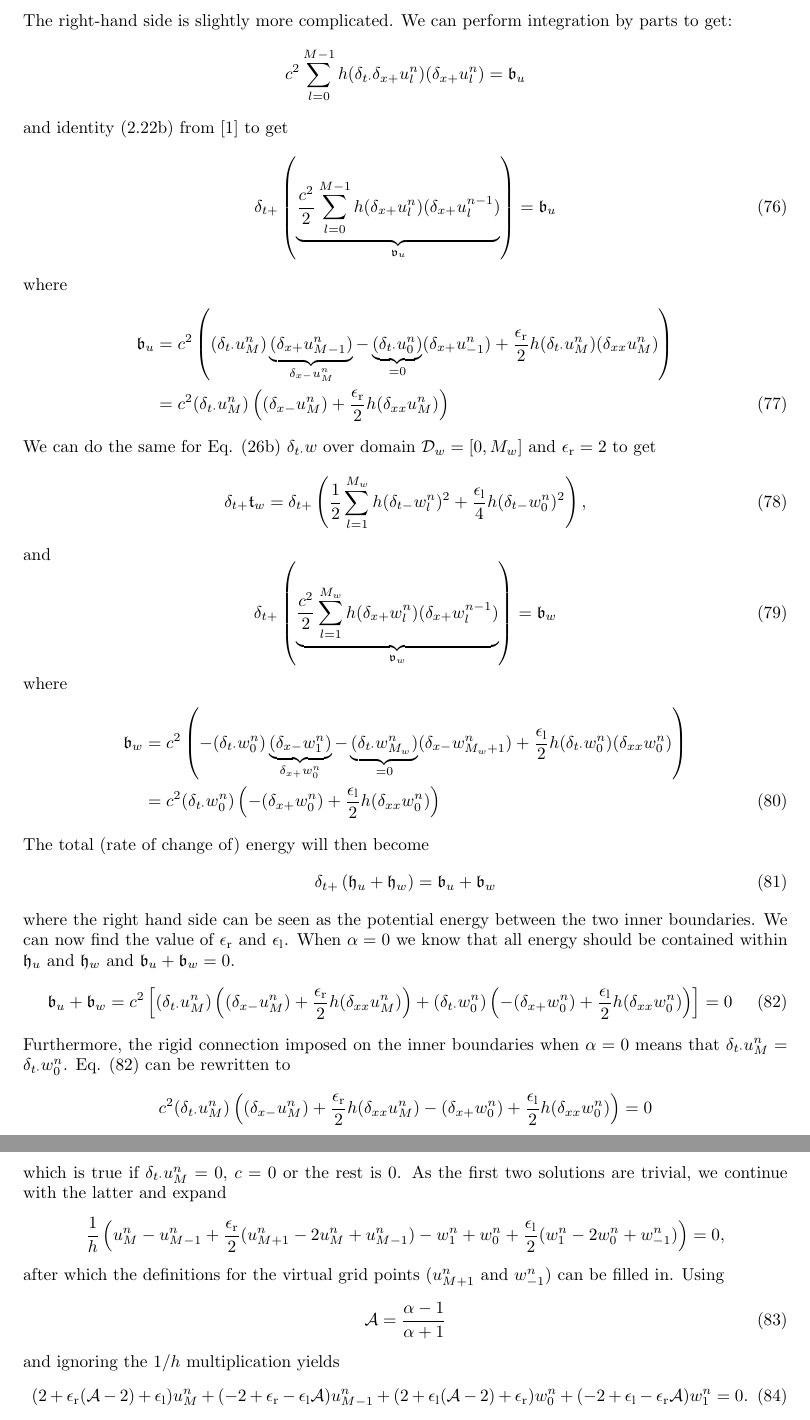
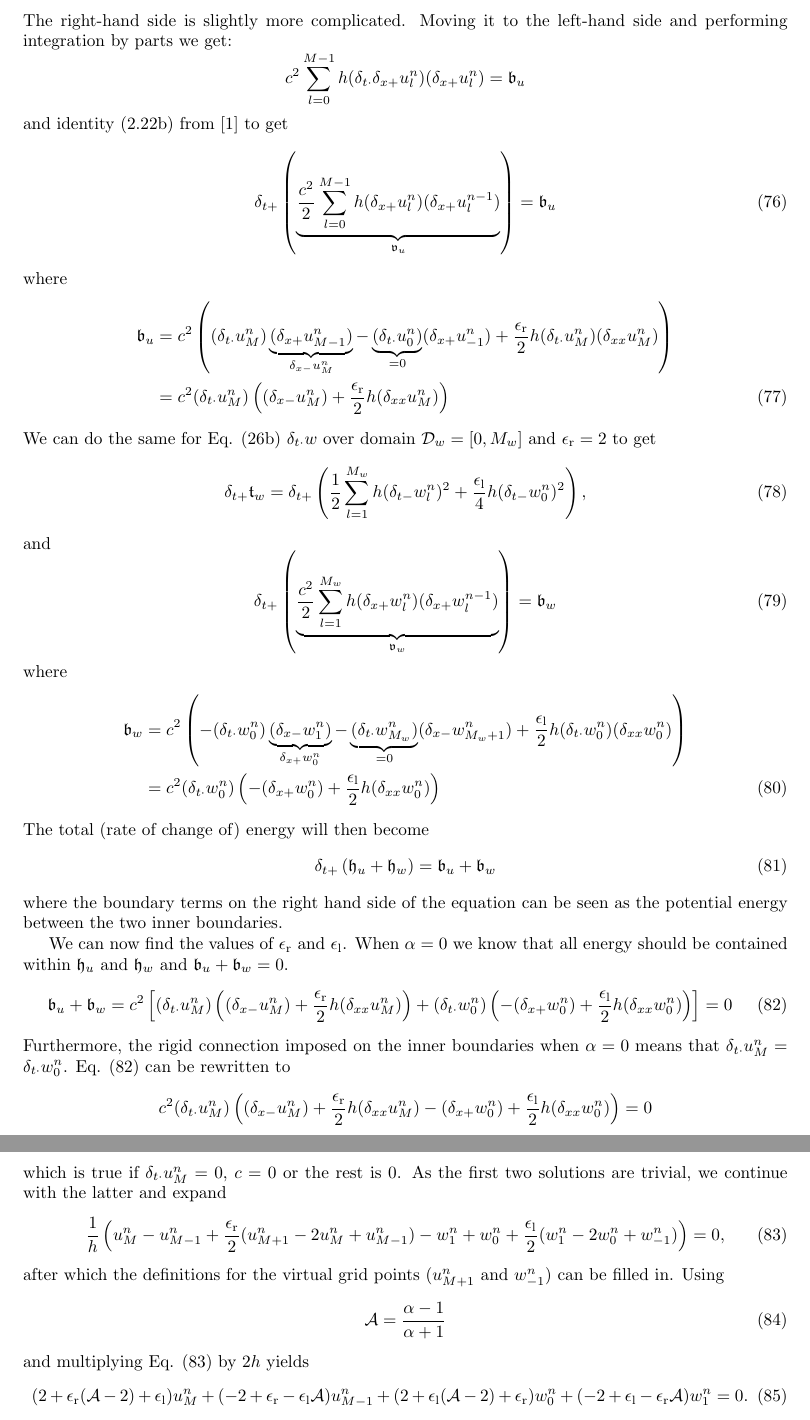
Before and after one commit to SilvinWillemsen/DynamicBoundaries, a LaTeX document (main.tex): two parts of pages 18 and 19 of 29, joined at a grey line, cut at the place of the change. Compiled offline with pdfLaTeX.

Commit message:
Updates from Overleaf

```diff
--- a/main.tex
+++ b/main.tex
@@ -764,12 +766,12 @@ The total energy of $u$ is defined as
 \begin{equation}
     \mathfrak{h}_u = \mathfrak{t}_u + \mathfrak{v}_u
 \end{equation}
-
+%
 Taking the left-hand side and utilising identity (2.22a) from \cite{Bilbao2009} yields
 \begin{equation}
     \delta_{t+}\mathfrak{t}_u = \delta_{t+}\left(\frac{1}{2}\sum_{l=0}^{M-1}h(\delta_{t-}u_l^n)^2 + \frac{\epsilon_\text{r}}{4}h(\delta_{t-}u_M^n)^2\right).
 \end{equation}
-The right-hand side is slightly more complicated. We can perform integration by parts to get:
+The right-hand side is slightly more complicated. Moving it to the left-hand side and performing integration by parts we get:
 \begin{equation*}
     c^2 \sum_{l=0}^{M-1} h (\delta_{t\cdot}\delta_{x+}u_l^n)(\delta_{x+}u_l^n) = \mathfrak{b}_u
 \end{equation*}
@@ -800,7 +802,9 @@ The total (rate of change of) energy will then become
 \begin{equation}
     \delta_{t+}\left(\mathfrak{h}_u + \mathfrak{h}_w\right) = \mathfrak{b}_u + \mathfrak{b}_w
 \end{equation}
-where the right hand side can be seen as the potential energy between the two inner boundaries. We can now find the value of $\epsilon_\text{r}$ and $\epsilon_\text{l}$. When $\alpha = 0$ we know that all energy should be contained within $\mathfrak{h}_u$ and $\mathfrak{h}_w$ and $\mathfrak{b}_u + \mathfrak{b}_w = 0$.
+where the boundary terms on the right hand side of the equation can be seen as the potential energy between the two inner boundaries.
+
+We can now find the values of $\epsilon_\text{r}$ and $\epsilon_\text{l}$. When $\alpha = 0$ we know that all energy should be contained within $\mathfrak{h}_u$ and $\mathfrak{h}_w$ and $\mathfrak{b}_u + \mathfrak{b}_w = 0$.
 \begin{equation}\label{eq:innerBoundEnergyCalcIntermediate}
     \mathfrak{b}_u + \mathfrak{b}_w = c^2\left[(\delta_{t\cdot}u_M^n)\left((\delta_{x-}u_M^n)+\frac{\epsilon_\text{r}}{2}h(\delta_{xx}u_M^n)\right) + (\delta_{t\cdot}w_0^n)\left(-(\delta_{x+}w_0^n)+\frac{\epsilon_\text{l}}{2}h(\delta_{xx}w_0^n)\right)\right]= 0
 \end{equation}
@@ -809,14 +813,14 @@ Furthermore, the rigid connection imposed on the inner boundaries when $\alpha =
     c^2(\delta_{t\cdot}u_M^n)\left((\delta_{x-}u_M^n)+\frac{\epsilon_\text{r}}{2}h(\delta_{xx}u_M^n) -(\delta_{x+}w_0^n)+\frac{\epsilon_\text{l}}{2}h(\delta_{xx}w_0^n)\right)= 0
 \end{equation*}
 which is true if $\delta_{t\cdot}u_M^n=0$, $c = 0$ or the rest is $0$. As the first two solutions are trivial, we continue with the latter and expand
-\begin{equation*}
+\begin{equation}\label{eq:intermediateEnergyEq}
     \frac{1}{h}\left(u_M^n - u_{M-1}^n +\frac{\epsilon_\text{r}}{2}(u_{M+1}^n-2u_M^n+u_{M-1}^n) -w_1^n + w_0^n + \frac{\epsilon_\text{l}}{2}(w_1^n - 2 w_0^n + w_{-1}^n) \right)= 0,
-\end{equation*}
+\end{equation}
 after which the definitions for the virtual grid points ($u_{M+1}^n$ and $w_{-1}^n$) can be filled in. Using
 \begin{equation}
     \Iterm = \frac{\alpha - 1}{\alpha + 1}
 \end{equation}
-and ignoring the $1/h$ multiplication yields
+and multiplying Eq. \eqref{eq:intermediateEnergyEq} by $2h$ yields
 \begin{equation}
     (2+\epsilon_\text{r}(\Iterm - 2) + \epsilon_\text{l})u_M^n + (-2 + \epsilon_\text{r} - \epsilon_\text{l}\Iterm) u_{M-1}^n + (2+\epsilon_\text{l}(\Iterm - 2) + \epsilon_\text{r})w_0^n + (-2 + \epsilon_\text{l} - \epsilon_\text{r}\Iterm) w_1^n = 0.
 \end{equation}
```
Also changed, not shown: main.tex (4 more changed lines).
